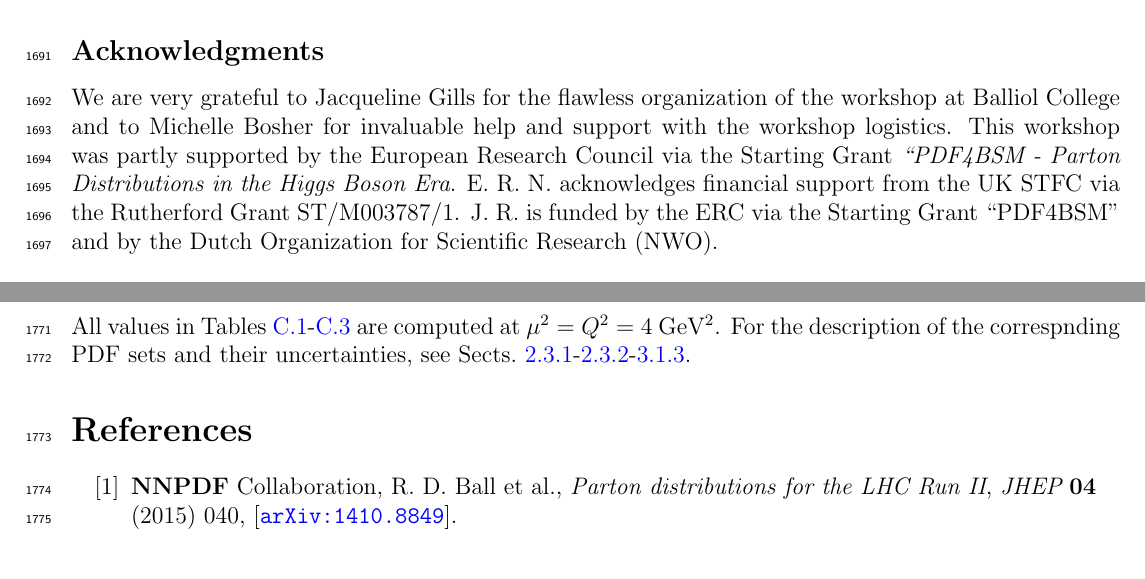
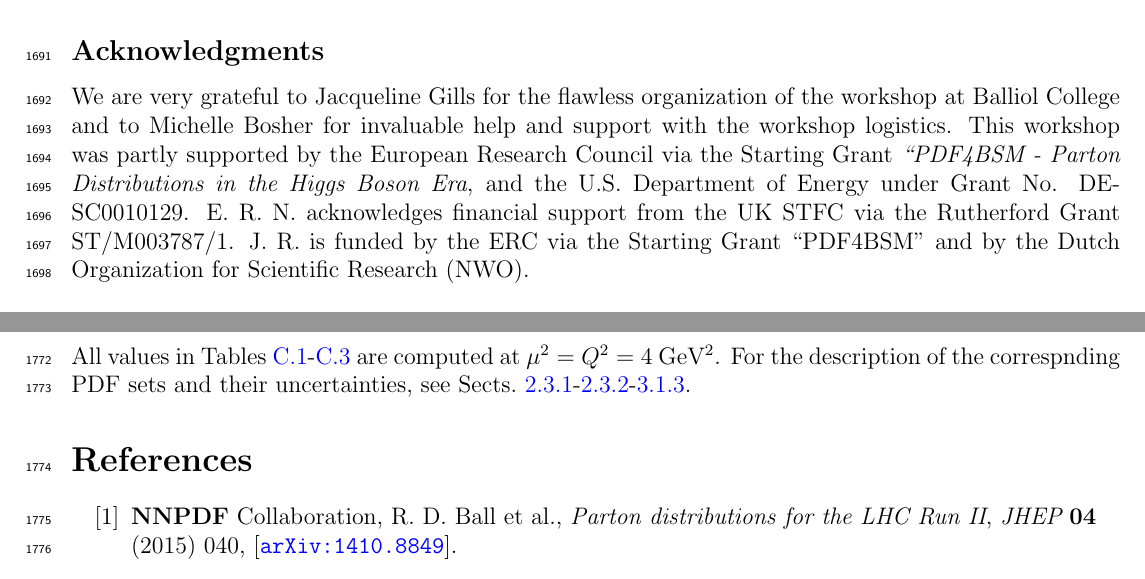
Before and after one commit to juanrojochacon/PDFLattice2017, a LaTeX document (whitepaper/PDFLattice2017.tex, which reads whitepaper/sec-outlook.tex): two parts of pages 56 and 65 of 81, joined at a grey line, cut so that both start at the same text. Compiled offline with pdfLaTeX.

Commit message:
fred: add DOE funding

```diff
--- a/whitepaper/sec-outlook.tex
+++ b/whitepaper/sec-outlook.tex
@@ -100,7 +100,9 @@ invaluable help and support with the workshop logistics.
 %
 This workshop was partly supported by the European Research Council via
 the Starting Grant {\it ``PDF4BSM - Parton Distributions in the
-  Higgs Boson Era}.
+  Higgs Boson Era},
+and
+the U.S. Department of Energy under Grant No. DE-SC0010129.
 %
 E.~R.~N. acknowledges financial support from the
 UK STFC via the Rutherford Grant ST/M003787/1.
```
